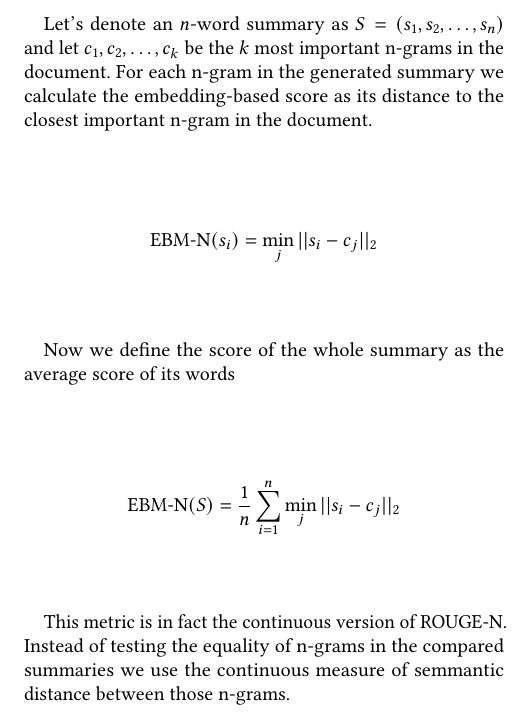
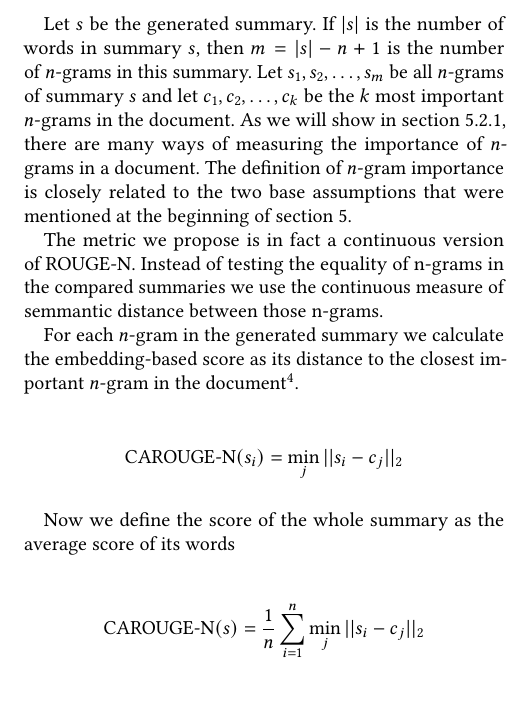
Before and after one commit to Carouge/TextSummarization, a LaTeX paper (paper/paper.tex): part of one column of page 3 of 4, cut at the place of the change. Compiled offline with pdfLaTeX.

```diff
--- a/paper/paper.tex
+++ b/paper/paper.tex
@@ -153,14 +154,16 @@
 
 We propose a metric that uses word embeddings to evaluate summaries based on their semmantic distance to the space of good summaries. Our assumption is that a good summary of a document contains words that are semantically close to the most important words or n-grams in that document.
 
-Let's denote an $n$-word summary as $S = (s_1, s_2, \dots, s_n)$ and let $c_1, c_2, \dots, c_k$ be the $k$ most important n-grams in the document. For each n-gram in the generated summary we calculate the embedding-based score as its distance to the closest important n-gram in the document.
+Let $s$ be the generated summary. If $|s|$ is the number of words in summary $s$, then $m=|s|-n+1$ is the number of $n$-grams in this summary. Let $s_1, s_2, \dots, s_m$ be all $n$-grams of summary $s$ and let $c_1, c_2, \dots, c_k$ be the $k$ most important $n$-grams in the document. As we will show in section \ref{sec:importance}, there are many ways of measuring the importance of $n$-grams in a document. The definition of $n$-gram importance is closely related to the two base assumptions that were mentioned at the beginning of section \ref{sec:evaluation}.
 
-\[ \text{EBM-N}(s_i) = \operatorname*{min}_j ||s_i - c_j||_2 \]
+The metric we propose is in fact a continuous version of ROUGE-N. Instead of testing the equality of n-grams in the compared summaries we use the continuous measure of semmantic distance between those n-grams.
+
+For each $n$-gram in the generated summary we calculate the embedding-based score as its distance to the closest important $n$-gram in the document\footnote{CAROUGE stands for Continuous Abstractive ROUGE. The French word \textbf{carouge} means blackbird}.
+
+\[ \text{CAROUGE-N}(s_i) = \operatorname*{min}_j ||s_i - c_j||_2 \]
 
 Now we define the score of the whole summary as the average score of its words
 
-\[ \text{EBM-N}(S) = \frac1n \sum_{i=1}^n \operatorname*{min}_j ||s_i - c_j||_2 \]
-
-This metric is in fact the continuous version of ROUGE-N. Instead of testing the equality of n-grams in the compared summaries we use the continuous measure of semmantic distance between those n-grams.
+\[ \text{CAROUGE-N}(s) = \frac1n \sum_{i=1}^n \operatorname*{min}_j ||s_i - c_j||_2 \]
 
 \subsubsection{Measuring word importance}
```
Also changed, not shown: paper/paper.pdf, paper/paper.tex (3 more changed lines).
